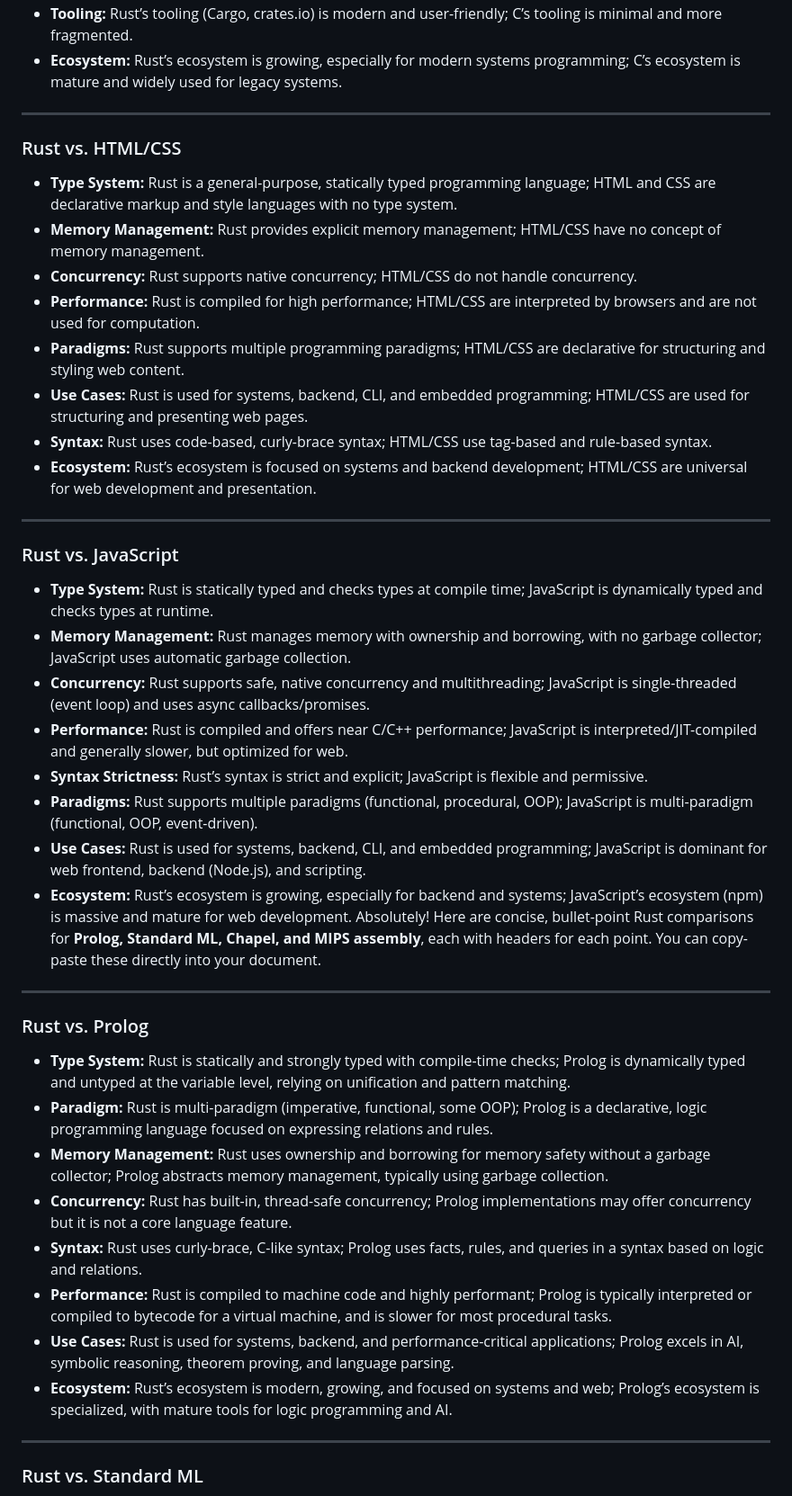
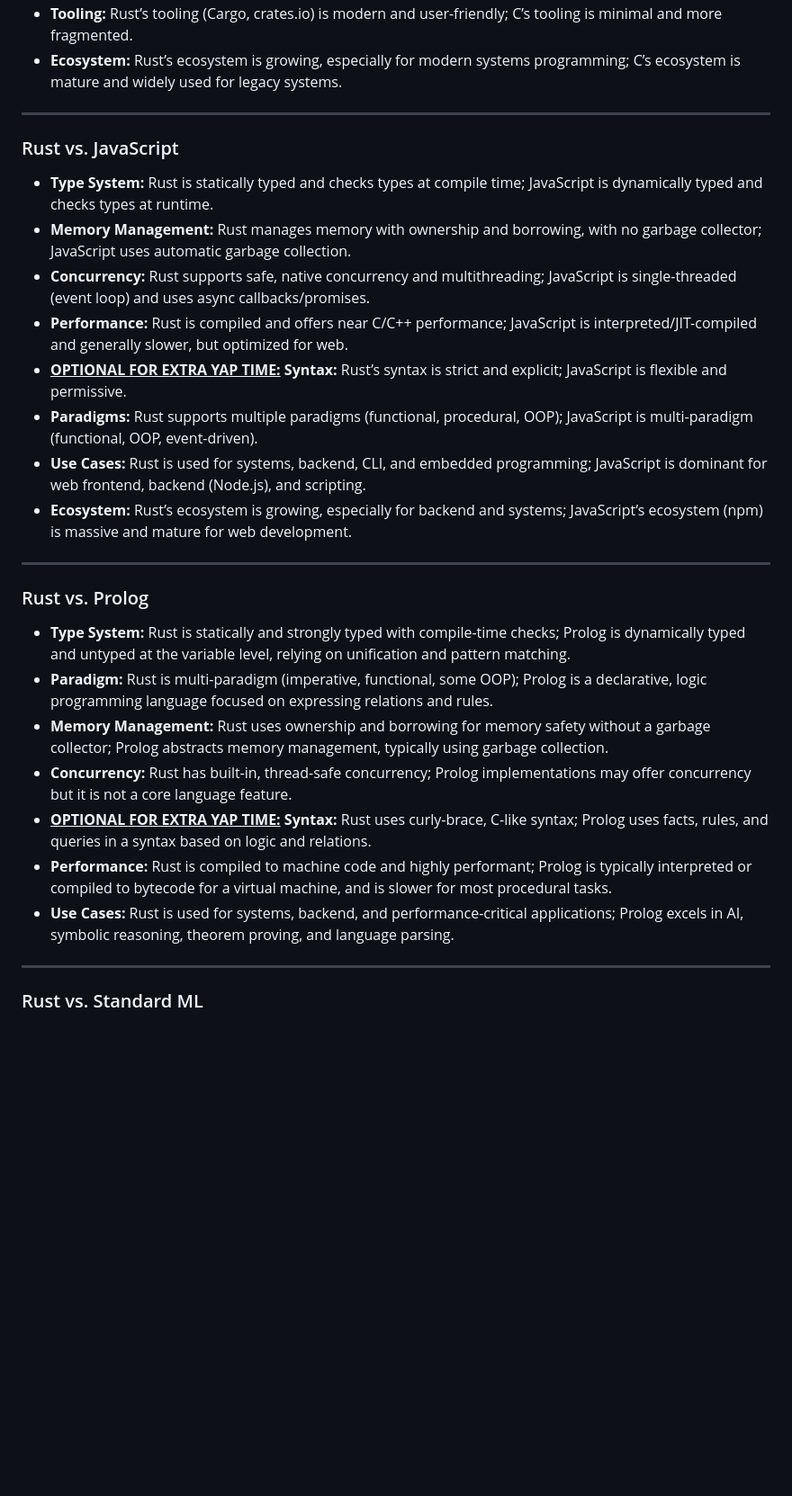
Before and after one commit to jwmarb/nurl, a Markdown page: script.md, the part around one of its changes. Shown at 90% size. Rendered like a GitHub page; blank space fills up the shorter version.

```diff
--- a/script.md
+++ b/script.md
@@ -58,17 +47,5 @@ So, we have used a good amount of other languages throughout our times as CS maj
 - **Tooling:** Rust’s tooling (Cargo, crates.io) is modern and user-friendly; C’s tooling is minimal and more fragmented.
 - **Ecosystem:** Rust’s ecosystem is growing, especially for modern systems programming; C’s ecosystem is mature and widely used for legacy systems.
-
----
-
-### Rust vs. HTML/CSS
-- **Type System:** Rust is a general-purpose, statically typed programming language; HTML and CSS are declarative markup and style languages with no type system.
-- **Memory Management:** Rust provides explicit memory management; HTML/CSS have no concept of memory management.
-- **Concurrency:** Rust supports native concurrency; HTML/CSS do not handle concurrency.
-- **Performance:** Rust is compiled for high performance; HTML/CSS are interpreted by browsers and are not used for computation.
-- **Paradigms:** Rust supports multiple programming paradigms; HTML/CSS are declarative for structuring and styling web content.
-- **Use Cases:** Rust is used for systems, backend, CLI, and embedded programming; HTML/CSS are used for structuring and presenting web pages.
-- **Syntax:** Rust uses code-based, curly-brace syntax; HTML/CSS use tag-based and rule-based syntax.
-- **Ecosystem:** Rust’s ecosystem is focused on systems and backend development; HTML/CSS are universal for web development and presentation.
 
 ---
 
@@ -77,11 +54,10 @@ So, we have used a good amount of other languages throughout our times as CS maj
 - **Memory Management:** Rust manages memory with ownership and borrowing, with no garbage collector; JavaScript uses automatic garbage collection.
 - **Concurrency:** Rust supports safe, native concurrency and multithreading; JavaScript is single-threaded (event loop) and uses async callbacks/promises.
 - **Performance:** Rust is compiled and offers near C/C++ performance; JavaScript is interpreted/JIT-compiled and generally slower, but optimized for web.
-- **Syntax Strictness:** Rust’s syntax is strict and explicit; JavaScript is flexible and permissive.
+- **<u>OPTIONAL FOR EXTRA YAP TIME:</u> Syntax:** Rust’s syntax is strict and explicit; JavaScript is flexible and permissive.
 - **Paradigms:** Rust supports multiple paradigms (functional, procedural, OOP); JavaScript is multi-paradigm (functional, OOP, event-driven).
 - **Use Cases:** Rust is used for systems, backend, CLI, and embedded programming; JavaScript is dominant for web frontend, backend (Node.js), and scripting.
 - **Ecosystem:** Rust’s ecosystem is growing, especially for backend and systems; JavaScript’s ecosystem (npm) is massive and mature for web development.
-Absolutely! Here are concise, bullet-point Rust comparisons for **Prolog, Standard ML, Chapel, and MIPS assembly**, each with headers for each point. You can copy-paste these directly into your document.
 
 ---
 
@@ -91,10 +67,9 @@ Absolutely! Here are concise, bullet-point Rust comparisons for **Prolog, Standa
 - **Paradigm:** Rust is multi-paradigm (imperative, functional, some OOP); Prolog is a declarative, logic programming language focused on expressing relations and rules.
 - **Memory Management:** Rust uses ownership and borrowing for memory safety without a garbage collector; Prolog abstracts memory management, typically using garbage collection.
 - **Concurrency:** Rust has built-in, thread-safe concurrency; Prolog implementations may offer concurrency but it is not a core language feature.
-- **Syntax:** Rust uses curly-brace, C-like syntax; Prolog uses facts, rules, and queries in a syntax based on logic and relations.
+- **<u>OPTIONAL FOR EXTRA YAP TIME:</u> Syntax:** Rust uses curly-brace, C-like syntax; Prolog uses facts, rules, and queries in a syntax based on logic and relations.
 - **Performance:** Rust is compiled to machine code and highly performant; Prolog is typically interpreted or compiled to bytecode for a virtual machine, and is slower for most procedural tasks.
 - **Use Cases:** Rust is used for systems, backend, and performance-critical applications; Prolog excels in AI, symbolic reasoning, theorem proving, and language parsing.
-- **Ecosystem:** Rust’s ecosystem is modern, growing, and focused on systems and web; Prolog’s ecosystem is specialized, with mature tools for logic programming and AI.
 
 ---
 
```
Also changed, not shown: other parts of script.md (+32 -34 lines).
